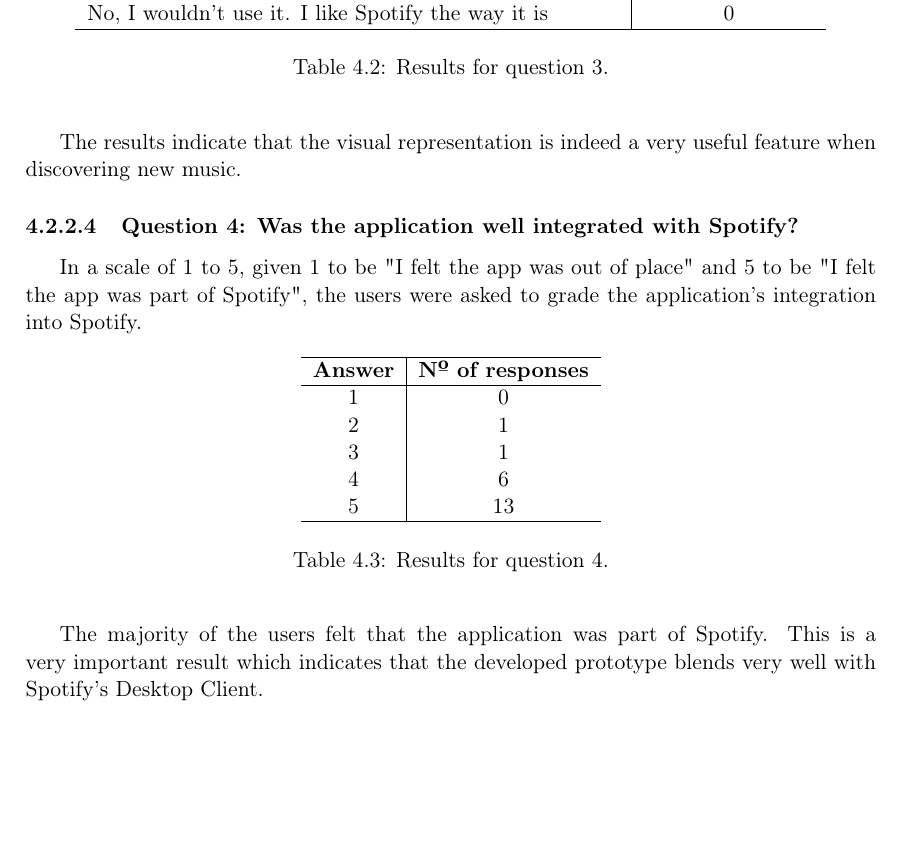
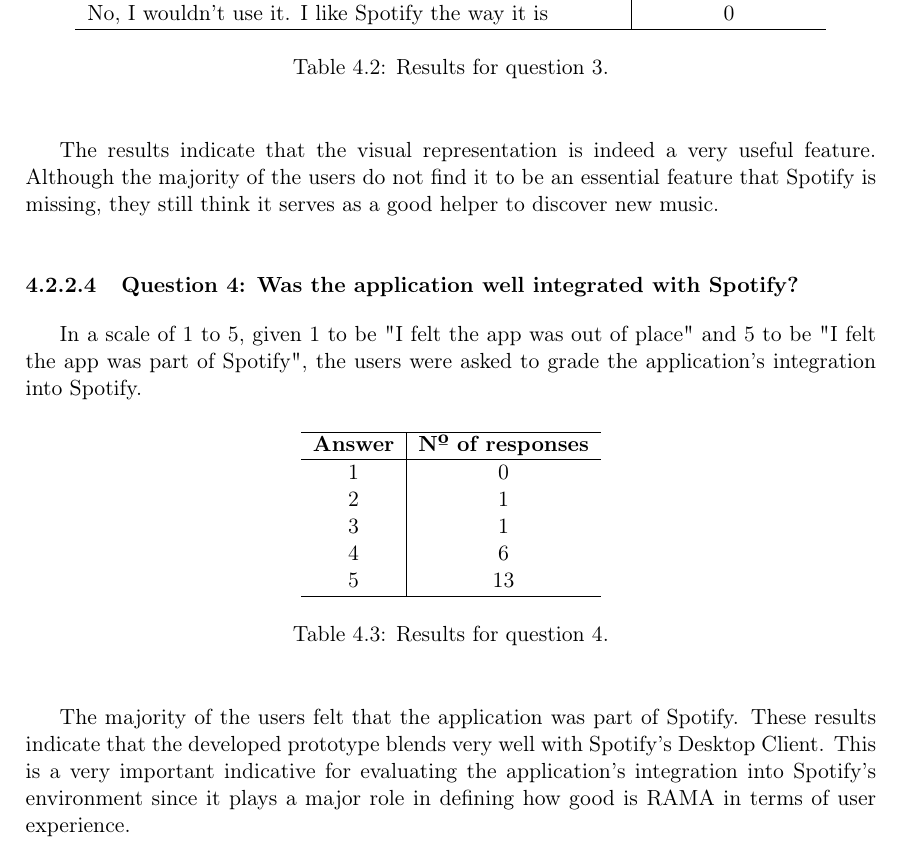
Before and after one commit to zebateira/rama-spotify, a LaTeX thesis (deliverables/report/report.tex, which reads deliverables/report/chapters/chapter4.tex): part of page 60 of 65 before the commit and part of page 60 of 67 after it, cut so that both start at the same text, the shorter picture padded with empty space. Compiled offline with pdfLaTeX.

Commit message:
chap4 updated

```diff
--- a/deliverables/report/chapters/chapter4.tex
+++ b/deliverables/report/chapters/chapter4.tex
@@ -573,7 +575,8 @@
          \label{tab:question3}
        \end{table}
 
-      The results indicate that the visual representation is indeed a very useful feature when discovering new music.
+      The results indicate that the visual representation is indeed a very useful feature.
+      Although the majority of the users do not find it to be an essential feature that Spotify is missing, they still think it serves as a good helper to discover new music.
 
       \subsubsection{Question 4: Was the application well integrated with Spotify?}
       \label{ssub:question_4}
@@ -600,7 +603,8 @@
          \end{table}
 
         The majority of the users felt that the application was part of Spotify.
-         This is a very important result which indicates that the developed prototype blends very well with Spotify's Desktop Client.
+        These results indicate that the developed prototype blends very well with Spotify's Desktop Client.
+        This is a very important indicative for evaluating the application's integration into Spotify's environment since it plays a major role in defining how good is RAMA in terms of user experience.
 
   % subsection data_analysis (end)
 % section validation (end)
```
Also changed, not shown: deliverables/report/report.pdf, deliverables/report/chapters/chapter4.tex (6 more changed lines). Lines whose indentation alone changed are shown as unchanged.
